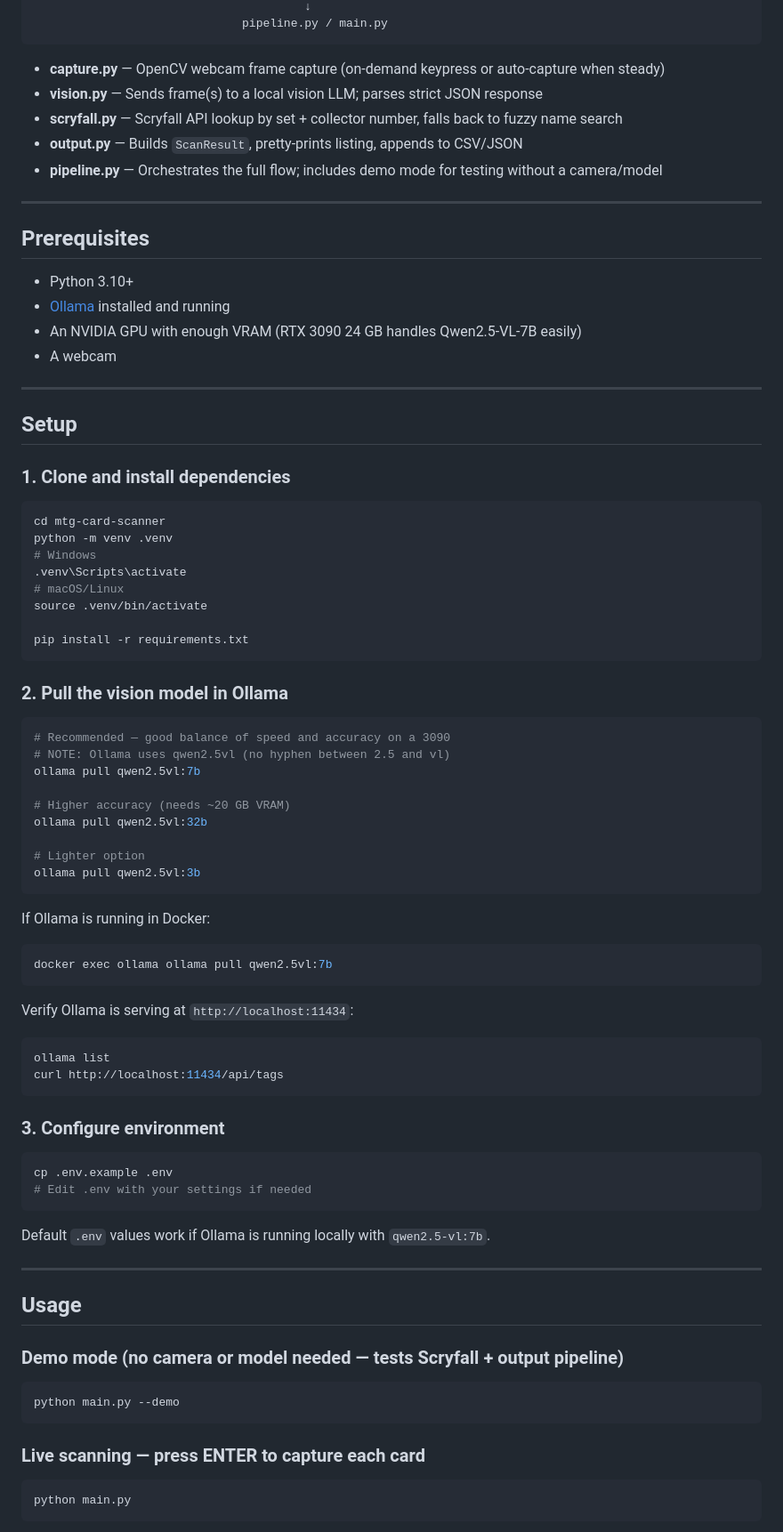
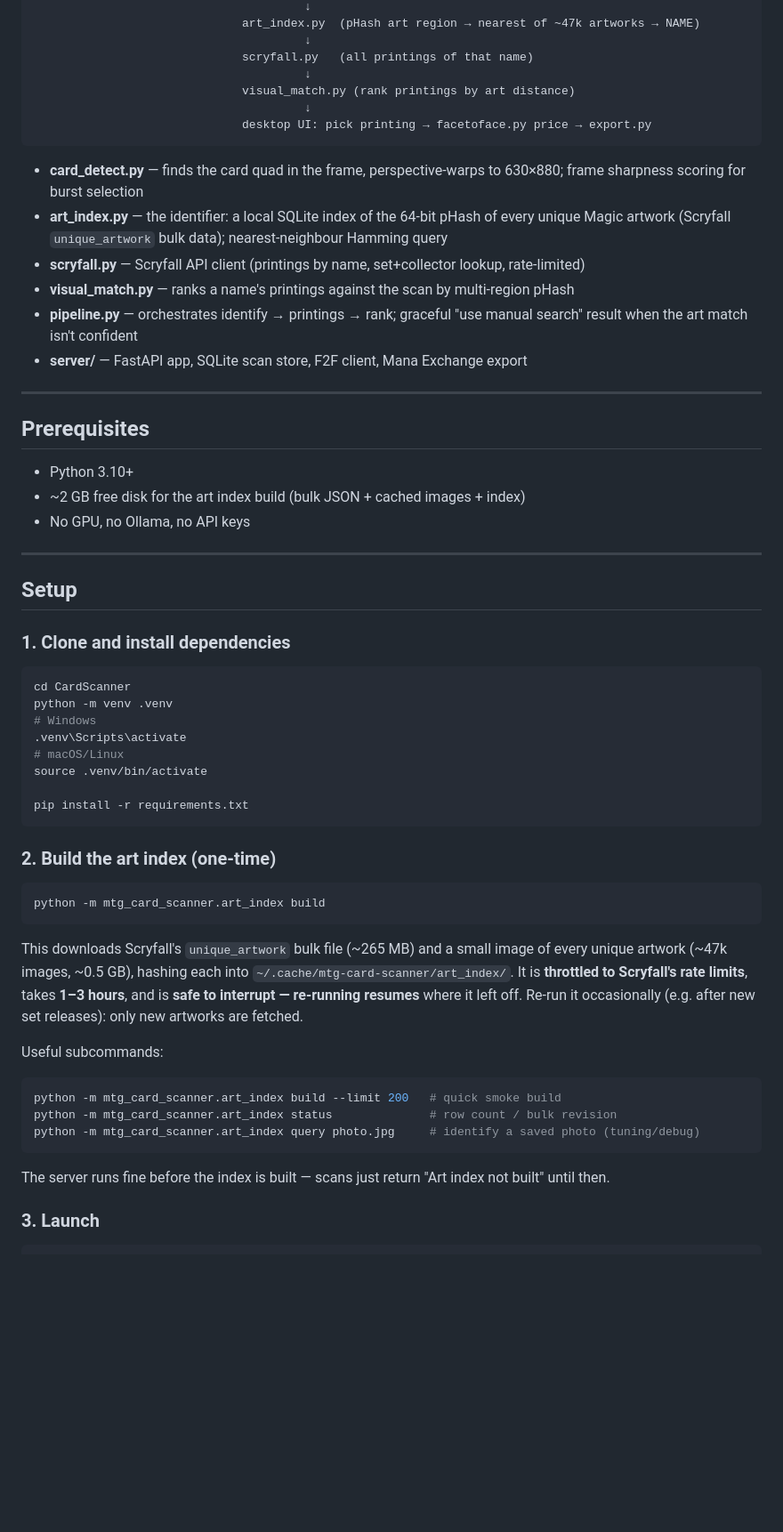
Before and after one commit to DarylNo/CardScanner, a Markdown page: README.md, the part around one of its changes. Shown at 89% size. Rendered like a GitHub page; blank space fills up the shorter version.

Commit message:
Rewrite README for the LLM-free art-index architecture
Co-Authored-By: Claude Opus 4.8 <noreply@anthropic.com>
Claude-Session: https://claude.ai/code/session_01BZTpnTsFBWXrj4MQtHAfyG

````diff
--- a/README.md
+++ b/README.md
@@ -66,21 +85,30 @@ Webcam → capture.py → vision.py (Ollama/Qwen2.5-VL) → scryfall.py → outp
                                        ↓
-                              pipeline.py / main.py
+                              art_index.py  (pHash art region → nearest of ~47k artworks → NAME)
+                                       ↓
+                              scryfall.py   (all printings of that name)
+                                       ↓
+                              visual_match.py (rank printings by art distance)
+                                       ↓
+                              desktop UI: pick printing → facetoface.py price → export.py
 ```
 
-- **capture.py** — OpenCV webcam frame capture (on-demand keypress or auto-capture when steady)
-- **vision.py** — Sends frame(s) to a local vision LLM; parses strict JSON response
-- **scryfall.py** — Scryfall API lookup by set + collector number, falls back to fuzzy name search
-- **output.py** — Builds `ScanResult`, pretty-prints listing, appends to CSV/JSON
-- **pipeline.py** — Orchestrates the full flow; includes demo mode for testing without a camera/model
+- **card_detect.py** — finds the card quad in the frame, perspective-warps to 630×880; frame
+  sharpness scoring for burst selection
+- **art_index.py** — the identifier: a local SQLite index of the 64-bit pHash of every unique
+  Magic artwork (Scryfall `unique_artwork` bulk data); nearest-neighbour Hamming query
+- **scryfall.py** — Scryfall API client (printings by name, set+collector lookup, rate-limited)
+- **visual_match.py** — ranks a name's printings against the scan by multi-region pHash
+- **pipeline.py** — orchestrates identify → printings → rank; graceful "use manual search"
+  result when the art match isn't confident
+- **server/** — FastAPI app, SQLite scan store, F2F client, Mana Exchange export
 
 ---
 
 ## Prerequisites
 
 - Python 3.10+
-- [Ollama](https://ollama.com) installed and running
-- An NVIDIA GPU with enough VRAM (RTX 3090 24 GB handles Qwen2.5-VL-7B easily)
-- A webcam
+- ~2 GB free disk for the art index build (bulk JSON + cached images + index)
+- No GPU, no Ollama, no API keys
 
 ---
 
@@ -89,7 +117,7 @@ Webcam → capture.py → vision.py (Ollama/Qwen2.5-VL) → scryfall.py → outp
 ### 1. Clone and install dependencies
 
 ```bash
-cd mtg-card-scanner
+cd CardScanner
 python -m venv .venv
 # Windows
 .venv\Scripts\activate
@@ -99,54 +127,29 @@ source .venv/bin/activate
 pip install -r requirements.txt
 ```
 
-### 2. Pull the vision model in Ollama
+### 2. Build the art index (one-time)
 
 ```bash
-# Recommended — good balance of speed and accuracy on a 3090
-# NOTE: Ollama uses qwen2.5vl (no hyphen between 2.5 and vl)
-ollama pull qwen2.5vl:7b
-
-# Higher accuracy (needs ~20 GB VRAM)
-ollama pull qwen2.5vl:32b
-
-# Lighter option
-ollama pull qwen2.5vl:3b
+python -m mtg_card_scanner.art_index build
 ```
 
-If Ollama is running in Docker:
+This downloads Scryfall's `unique_artwork` bulk file (~265 MB) and a small image of every
+unique artwork (~47k images, ~0.5 GB), hashing each into
+`~/.cache/mtg-card-scanner/art_index/`. It is **throttled to Scryfall's rate limits**, takes
+**1–3 hours**, and is **safe to interrupt — re-running resumes** where it left off. Re-run it
+occasionally (e.g. after new set releases): only new artworks are fetched.
+
+Useful subcommands:
+
 ```bash
-docker exec ollama ollama pull qwen2.5vl:7b
+python -m mtg_card_scanner.art_index build --limit 200   # quick smoke build
+python -m mtg_card_scanner.art_index status              # row count / bulk revision
+python -m mtg_card_scanner.art_index query photo.jpg     # identify a saved photo (tuning/debug)
 ```
 
-Verify Ollama is serving at `http://localhost:11434`:
+The server runs fine before the index is built — scans just return "Art index not built" until
+then.
+
+### 3. Launch
 
 ```bash
-ollama list
-curl http://localhost:11434/api/tags
-```
-
-### 3. Configure environment
-
-```bash
-cp .env.example .env
-# Edit .env with your settings if needed
-```
-
-Default `.env` values work if Ollama is running locally with `qwen2.5-vl:7b`.
-
----
-
-## Usage
-
-### Demo mode (no camera or model needed — tests Scryfall + output pipeline)
-
-```bash
-python main.py --demo
-```
-
-### Live scanning — press ENTER to capture each card
-
-```bash
-python main.py
-```
-
````
Also changed, not shown: other parts of README.md (+46 -76 lines).
